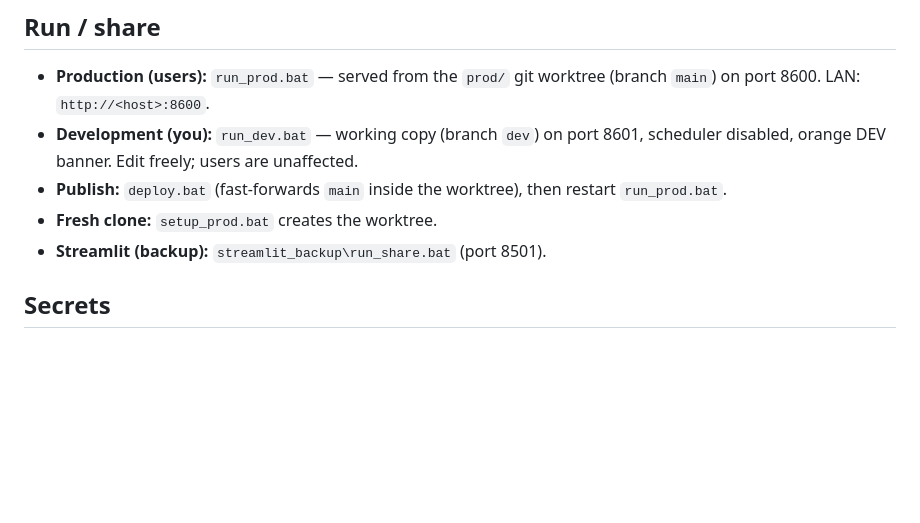
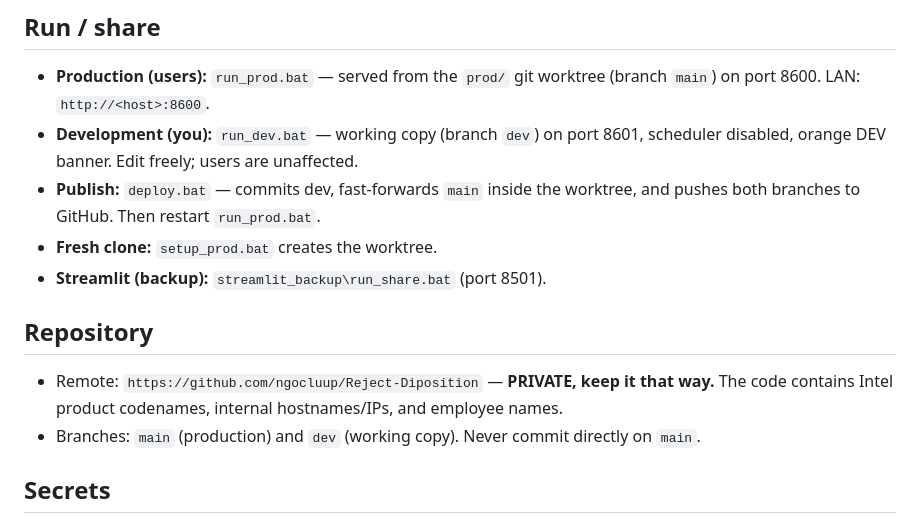
Before and after one commit to ngocluup/Reject-Diposition, a Markdown page: AGENTS.md, the part around the change. GitHub-like rendering; blank space fills up the shorter version.

```diff
--- a/AGENTS.md
+++ b/AGENTS.md
@@ -26,9 +26,15 @@ backup in [streamlit_backup/](streamlit_backup/).**
   port 8600. LAN: `http://<host>:8600`.
 - **Development (you):** `run_dev.bat` — working copy (branch `dev`) on port 8601, scheduler
   disabled, orange DEV banner. Edit freely; users are unaffected.
-- **Publish:** `deploy.bat` (fast-forwards `main` inside the worktree), then restart `run_prod.bat`.
+- **Publish:** `deploy.bat` — commits dev, fast-forwards `main` inside the worktree, and pushes
+  both branches to GitHub. Then restart `run_prod.bat`.
 - **Fresh clone:** `setup_prod.bat` creates the worktree.
 - **Streamlit (backup):** `streamlit_backup\run_share.bat` (port 8501).
+
+## Repository
+- Remote: `https://github.com/ngocluup/Reject-Diposition` — **PRIVATE, keep it that way.**
+  The code contains Intel product codenames, internal hostnames/IPs, and employee names.
+- Branches: `main` (production) and `dev` (working copy). Never commit directly on `main`.
 
 ## Secrets
 - RUPS credentials live in **`config.local.json`** (git-ignored) or env vars
```
Also changed, not shown: WORKFLOW.md (+8 -1 lines).
